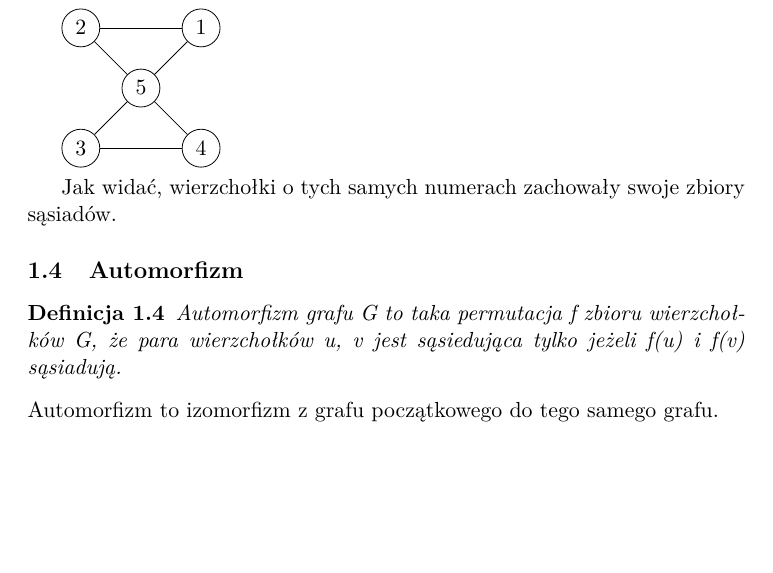
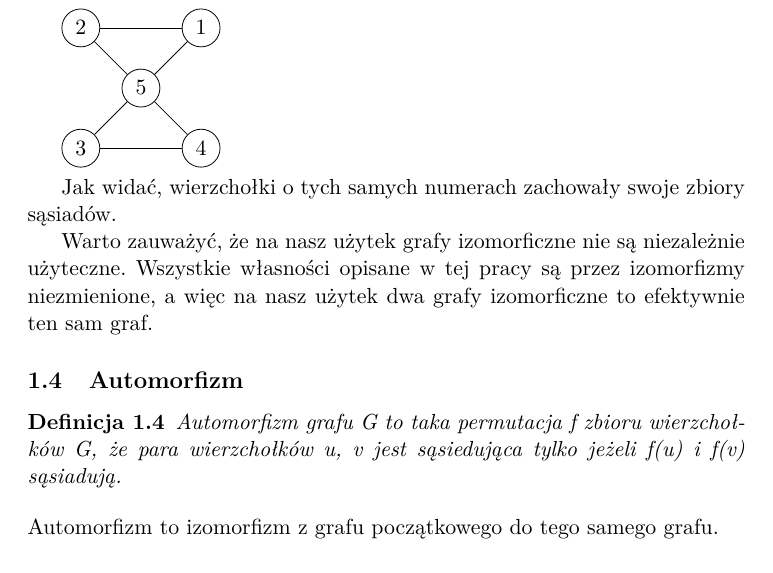
Before and after one commit to Uruael/Ramsey-Number-R-4-5-, a LaTeX document (part2.tex): part of page 2 of 10, cut so that both start at the same text, the shorter picture padded with empty space. Compiled offline with pdfLaTeX.

Commit message:
Czemu izomorfizmy są niepożądane

```diff
--- a/part2.tex
+++ b/part2.tex
@@ -79,6 +79,9 @@
   \end{tikzpicture}
 
   Jak widać, wierzchołki o tych samych numerach zachowały swoje zbiory sąsiadów.
+
+  Warto zauważyć, że na nasz użytek grafy izomorficzne nie są niezależnie użyteczne. Wszystkie własności opisane w tej pracy są przez izomorfizmy niezmienione, a więc na nasz użytek dwa grafy izomorficzne to efektywnie ten sam graf.
+
 
   \subsection{Automorfizm}
 
```
